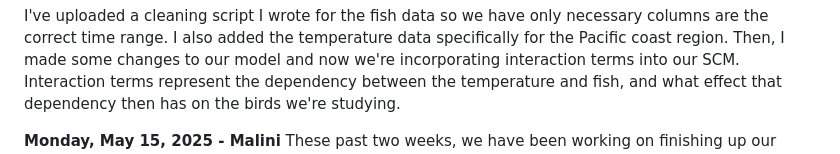
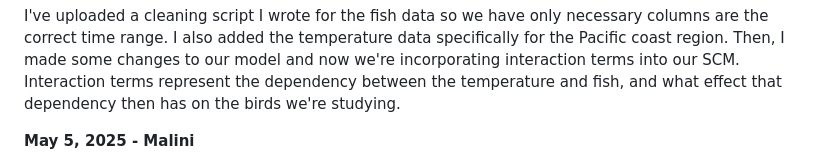
Before and after one commit to siyas16/ML-climate, a Markdown page: journal.md, the part around the change. Rendered like a GitHub page.

```diff
--- a/journal.md
+++ b/journal.md
@@ -42,5 +42,6 @@ Over the next week, we'll be working on our model and trying to optimize/finaliz
 
 I've uploaded a cleaning script I wrote for the fish data so we have only necessary columns are the correct time range. I also added the temperature data specifically for the Pacific coast region. Then, I made some changes to our model and now we're incorporating interaction terms into our SCM. Interaction terms represent the dependency between the temperature and fish, and what effect that dependency then has on the birds we're studying.
 
-**Monday, May 15, 2025 - Malini**
+**May 5, 2025 - Malini**
+
 These past two weeks, we have been working on finishing up our code and presentation. In terms of the code, we have implemented our non-causal model (settling on random forest) and finished analyzing the competitive advantage given different fish availability levels using our non-causal model. We have also implemented our causal model using the SEM package in R. We are in the process of finishing up the competitive advantage given different fish availability levels for our causal model and have started working on the final latex report.
```
